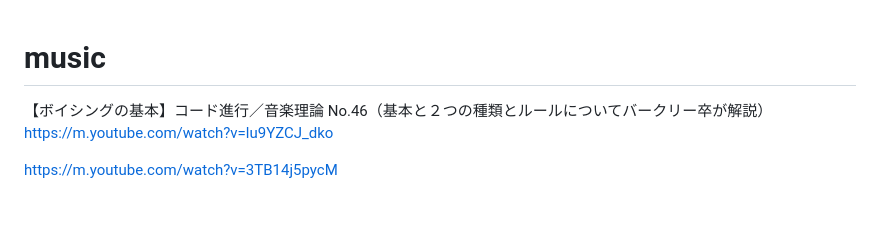
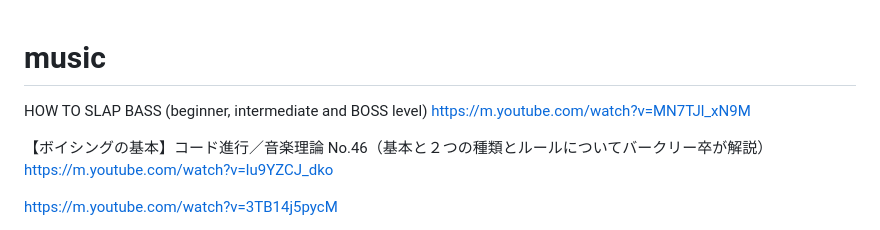
Before and after one commit to himitoyadama/WebView, a Markdown page: README.md, the part around the change. Drawn GitHub-style; blank space fills up the shorter version.

```diff
--- a/README.md
+++ b/README.md
@@ -1,4 +1,6 @@
 # music
+HOW TO SLAP BASS (beginner, intermediate and BOSS level)
+https://m.youtube.com/watch?v=MN7TJl_xN9M
 
 【ボイシングの基本】コード進行／音楽理論 No.46（基本と２つの種類とルールについてバークリー卒が解説）
 https://m.youtube.com/watch?v=lu9YZCJ_dko
```
